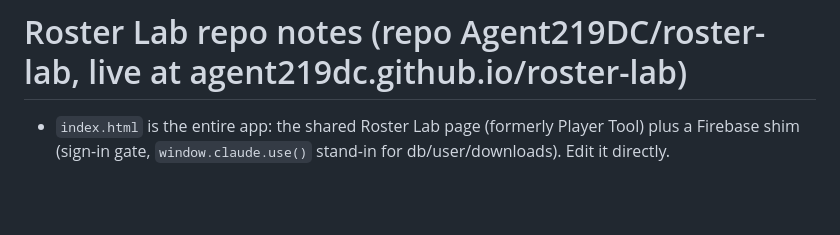
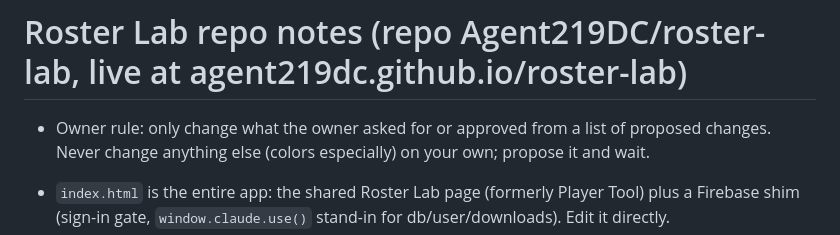
Before and after one commit to Agent219DC/player-tool, a Markdown page: CLAUDE.md, the part around the change. Rendered like a GitHub page; blank space fills up the shorter version.

Commit message:
Note the owner's change-scope rule (#76)
Claude-Session: https://claude.ai/code/session_015zst6MkvQkpcAVFvyMQ22Y

Co-authored-by: Claude <noreply@anthropic.com>

```diff
--- a/CLAUDE.md
+++ b/CLAUDE.md
@@ -1,4 +1,6 @@
 # Roster Lab repo notes (repo Agent219DC/roster-lab, live at agent219dc.github.io/roster-lab)
+
+- Owner rule: only change what the owner asked for or approved from a list of proposed changes. Never change anything else (colors especially) on your own; propose it and wait.
 
 - `index.html` is the entire app: the shared Roster Lab page (formerly Player Tool) plus a Firebase shim (sign-in gate, `window.claude.use()` stand-in for db/user/downloads). Edit it directly.
 - Sign-in is Google only on the site: the email-link controls on the gate are hidden (Firebase has email-link sign-in off). The owner chose to leave the Firebase Email/Password provider on and `localhost` in authorized domains for now. The browser API key is restricted to agent219dc.github.io and the firebaseapp.com domain.
```
